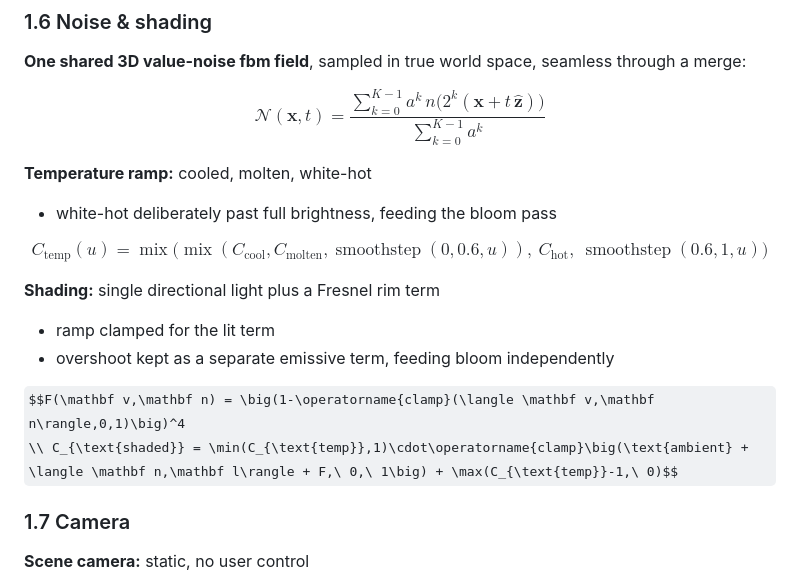
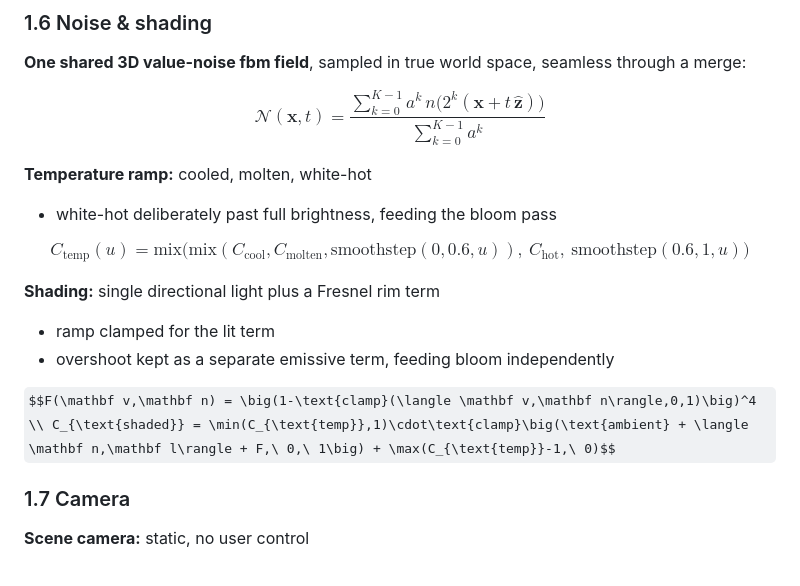
Before and after one commit to SJayV/Lava, a Markdown page: README.md, the part around the change. GitHub-like rendering; some formulas as TeX source.

Commit message:
Documentation fixed

```diff
--- a/README.md
+++ b/README.md
@@ -110,14 +110,14 @@ $$\mathcal{N}(\mathbf{x},t) = \frac{\sum_{k=0}^{K-1} a^k\, n\big(2^k(\mathbf{x}
 **Temperature ramp:** cooled, molten, white-hot
 - white-hot deliberately past full brightness, feeding the bloom pass
 
-$$C_{\text{temp}}(u) = \operatorname{mix}\!\Big(\operatorname{mix}(C_{\text{cool}}, C_{\text{molten}}, \operatorname{smoothstep}(0,0.6,u)),\ C_{\text{hot}},\ \operatorname{smoothstep}(0.6,1,u)\Big)$$
+$$C_{\text{temp}}(u) = \text{mix}\!\Big(\text{mix}(C_{\text{cool}}, C_{\text{molten}}, \text{smoothstep}(0,0.6,u)),\ C_{\text{hot}},\ \text{smoothstep}(0.6,1,u)\Big)$$
 
 **Shading:** single directional light plus a Fresnel rim term
 - ramp clamped for the lit term
 - overshoot kept as a separate emissive term, feeding bloom independently
 
-$$F(\mathbf v,\mathbf n) = \big(1-\operatorname{clamp}(\langle \mathbf v,\mathbf n\rangle,0,1)\big)^4
-\\ C_{\text{shaded}} = \min(C_{\text{temp}},1)\cdot\operatorname{clamp}\big(\text{ambient} + \langle \mathbf n,\mathbf l\rangle + F,\ 0,\ 1\big) + \max(C_{\text{temp}}-1,\ 0)$$
+$$F(\mathbf v,\mathbf n) = \big(1-\text{clamp}(\langle \mathbf v,\mathbf n\rangle,0,1)\big)^4
+\\ C_{\text{shaded}} = \min(C_{\text{temp}},1)\cdot\text{clamp}\big(\text{ambient} + \langle \mathbf n,\mathbf l\rangle + F,\ 0,\ 1\big) + \max(C_{\text{temp}}-1,\ 0)$$
 
 ### 1.7 Camera
 
```
